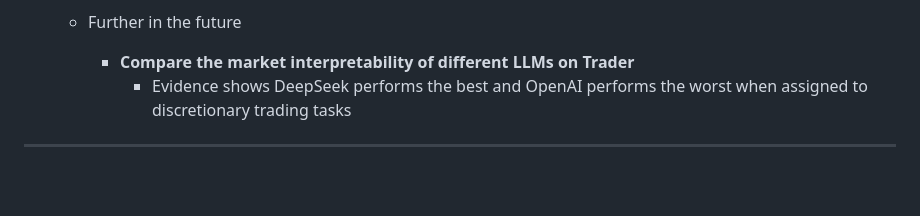
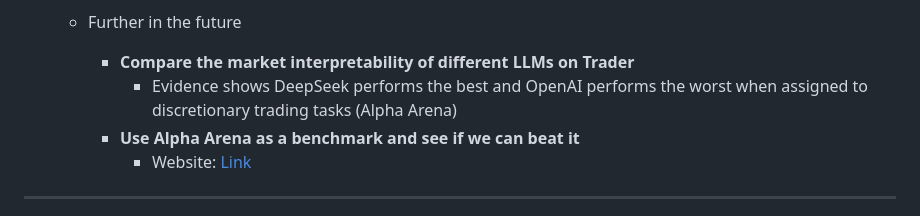
Before and after one commit to HowardLiYH/MAS_For_Finance, a Markdown page: README.md, the part around the change. Rendered like a GitHub page; blank space fills up the shorter version.

```diff
--- a/README.md
+++ b/README.md
@@ -44,7 +44,9 @@ python -m mas_finance.cli --symbol BTCUSD.PERP --interval 4h
 
    - Further in the future
       - **Compare the market interpretability of different LLMs on Trader**
-         - Evidence shows DeepSeek performs the best and OpenAI performs the worst when assigned to discretionary trading tasks
+         - Evidence shows DeepSeek performs the best and OpenAI performs the worst when assigned to discretionary trading tasks (Alpha Arena)
+      - **Use Alpha Arena as a benchmark and see if we can beat it**
+         - Website: [Link](https://nof1.ai/)
 
 
 
```
